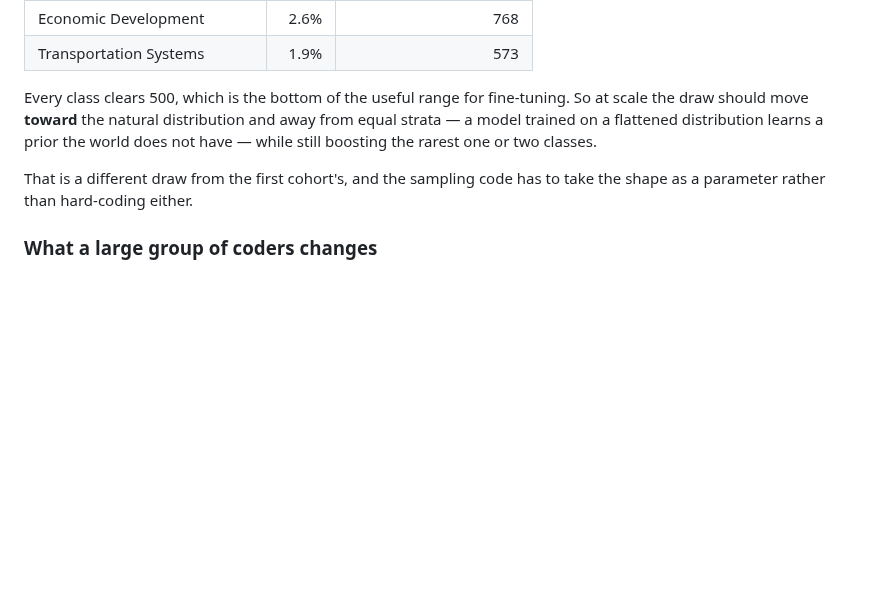
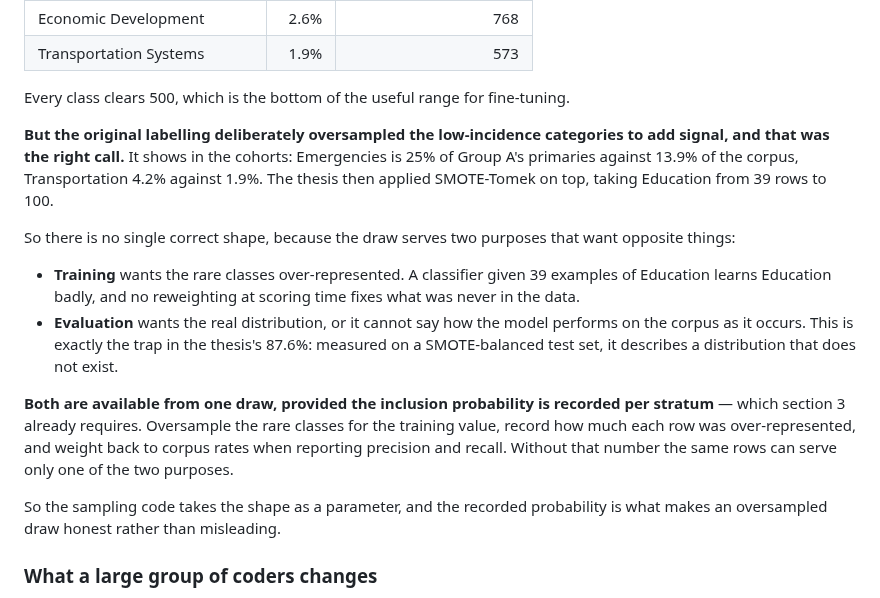
Before and after one commit to LocalNewsImpact/datadesk, a Markdown page: docs/CLASSIFICATION_REVIEW_QUEUE.md, the part around the change. GitHub-like rendering; blank space fills up the shorter version.

Commit message:
Oversampling the rare classes is right, and needs the probability recorded
The original labelling deliberately oversampled low-incidence
categories to add signal, and it shows in the cohorts: Emergencies is
25% of Group A's primaries against 13.9% of the corpus, Transportation
4.2% against 1.9%. The thesis then applied SMOTE-Tomek on top, taking
Education from 39 rows to 100.

This plan had recommended moving toward the natural distribution at
scale. That was half right and stated too simply, because the draw
serves two purposes that want opposite shapes.

Training wants the rare classes over-represented: a classifier given 39
examples of Education learns Education badly, and no reweighting at
scoring time fixes what was never in the data.

Evaluation wants the real distribution, or it cannot say how the model
performs on the corpus as it occurs. That is the trap in the thesis's
87.6% -- measured on a SMOTE-balanced test set, it describes a
distribution that does not exist.

One draw serves both, provided the inclusion probability is recorded per
stratum, which section 3 already requires. Oversample for the training
value, record how much each row was over-represented, weight back to
corpus rates when reporting precision and recall. Without that number
the same rows can serve only one purpose, and which one is decided by
whoever reads the table.

```diff
--- a/docs/CLASSIFICATION_REVIEW_QUEUE.md
+++ b/docs/CLASSIFICATION_REVIEW_QUEUE.md
@@ -765,13 +765,35 @@ At 30,000 the natural distribution is nearly sufficient on its own:
 | Transportation Systems | 1.9% | 573 |
 
 Every class clears 500, which is the bottom of the useful range for
-fine-tuning. So at scale the draw should move **toward** the natural
-distribution and away from equal strata — a model trained on a flattened
-distribution learns a prior the world does not have — while still
-boosting the rarest one or two classes.
+fine-tuning.
 
-That is a different draw from the first cohort's, and the sampling code
-has to take the shape as a parameter rather than hard-coding either.
+**But the original labelling deliberately oversampled the low-incidence
+categories to add signal, and that was the right call.** It shows in the
+cohorts: Emergencies is 25% of Group A's primaries against 13.9% of the
+corpus, Transportation 4.2% against 1.9%. The thesis then applied
+SMOTE-Tomek on top, taking Education from 39 rows to 100.
+
+So there is no single correct shape, because the draw serves two
+purposes that want opposite things:
+
+- **Training** wants the rare classes over-represented. A classifier
+  given 39 examples of Education learns Education badly, and no
+  reweighting at scoring time fixes what was never in the data.
+- **Evaluation** wants the real distribution, or it cannot say how the
+  model performs on the corpus as it occurs. This is exactly the trap in
+  the thesis's 87.6%: measured on a SMOTE-balanced test set, it
+  describes a distribution that does not exist.
+
+**Both are available from one draw, provided the inclusion probability
+is recorded per stratum** — which section 3 already requires. Oversample
+the rare classes for the training value, record how much each row was
+over-represented, and weight back to corpus rates when reporting
+precision and recall. Without that number the same rows can serve only
+one of the two purposes.
+
+So the sampling code takes the shape as a parameter, and the recorded
+probability is what makes an oversampled draw honest rather than
+misleading.
 
 ### What a large group of coders changes
 
```
